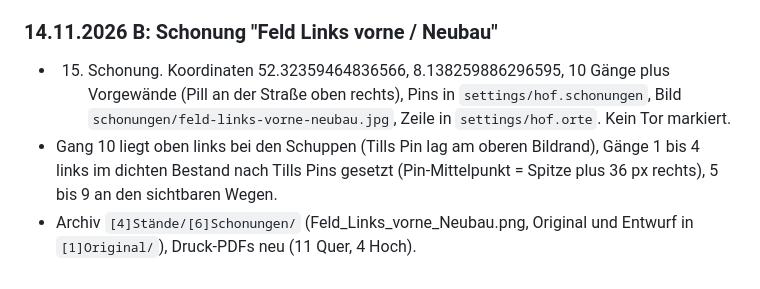
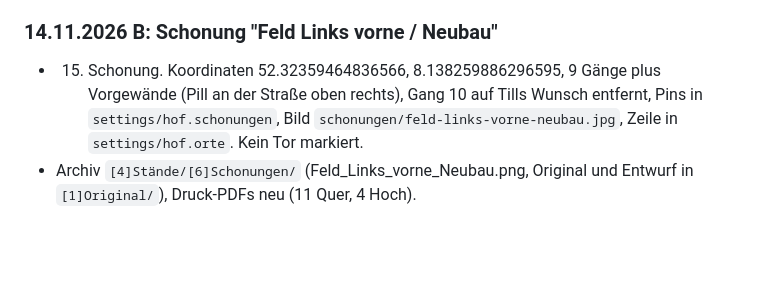
Before and after one commit to tillmue/droste-verkauf, a Markdown page: CLAUDE.md, the part around the change. Rendered like a GitHub page; blank space fills up the shorter version.

Commit message:
Doku: Gang 10 entfernt
Co-Authored-By: Claude Sonnet 5.5 <noreply@anthropic.com>

```diff
--- a/CLAUDE.md
+++ b/CLAUDE.md
@@ -350,6 +350,5 @@ Prüfmethode: statisch (alle `data-pl` haben Handler, ESLint no-undef ohne Funde
 - Nur clientseitig, `firestore.rules` unverändert. RO und PT ergänzt.
 
 ### 14.11.2026 B: Schonung "Feld Links vorne / Neubau"
-- 15. Schonung. Koordinaten 52.32359464836566, 8.138259886296595, 10 Gänge plus Vorgewände (Pill an der Straße oben rechts), Pins in `settings/hof.schonungen`, Bild `schonungen/feld-links-vorne-neubau.jpg`, Zeile in `settings/hof.orte`. Kein Tor markiert.
-- Gang 10 liegt oben links bei den Schuppen (Tills Pin lag am oberen Bildrand), Gänge 1 bis 4 links im dichten Bestand nach Tills Pins gesetzt (Pin-Mittelpunkt = Spitze plus 36 px rechts), 5 bis 9 an den sichtbaren Wegen.
+- 15. Schonung. Koordinaten 52.32359464836566, 8.138259886296595, 9 Gänge plus Vorgewände (Pill an der Straße oben rechts), Gang 10 auf Tills Wunsch entfernt, Pins in `settings/hof.schonungen`, Bild `schonungen/feld-links-vorne-neubau.jpg`, Zeile in `settings/hof.orte`. Kein Tor markiert.
 - Archiv `[4]Stände/[6]Schonungen/` (Feld_Links_vorne_Neubau.png, Original und Entwurf in `[1]Original/`), Druck-PDFs neu (11 Quer, 4 Hoch).
```
